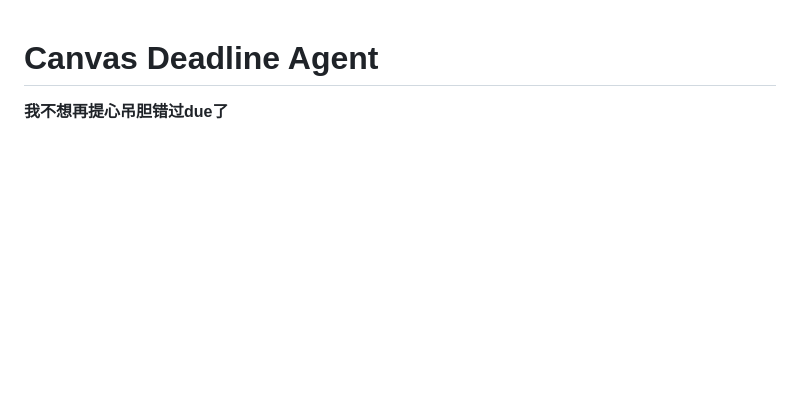
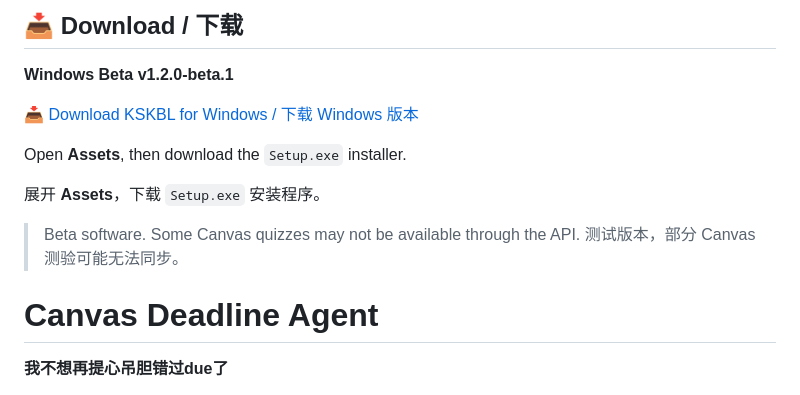
Before and after one commit to Breathe4me/KSKBL, a Markdown page: README.md, the part around the change. GitHub-like rendering; blank space fills up the shorter version.

```diff
--- a/README.md
+++ b/README.md
@@ -1,3 +1,16 @@
+## 📥 Download / 下载
+
+**Windows Beta v1.2.0-beta.1**
+
+[📥 Download KSKBL for Windows / 下载 Windows 版本](https://github.com/Breathe4me/KSKBL/releases/tag/v1.2.0-beta.1)
+
+Open **Assets**, then download the `Setup.exe` installer.
+
+展开 **Assets**，下载 `Setup.exe` 安装程序。
+
+> Beta software. Some Canvas quizzes may not be available through the API.
+> 测试版本，部分 Canvas 测验可能无法同步。
+
 # Canvas Deadline Agent
 
 **我不想再提心吊胆错过due了**
```
